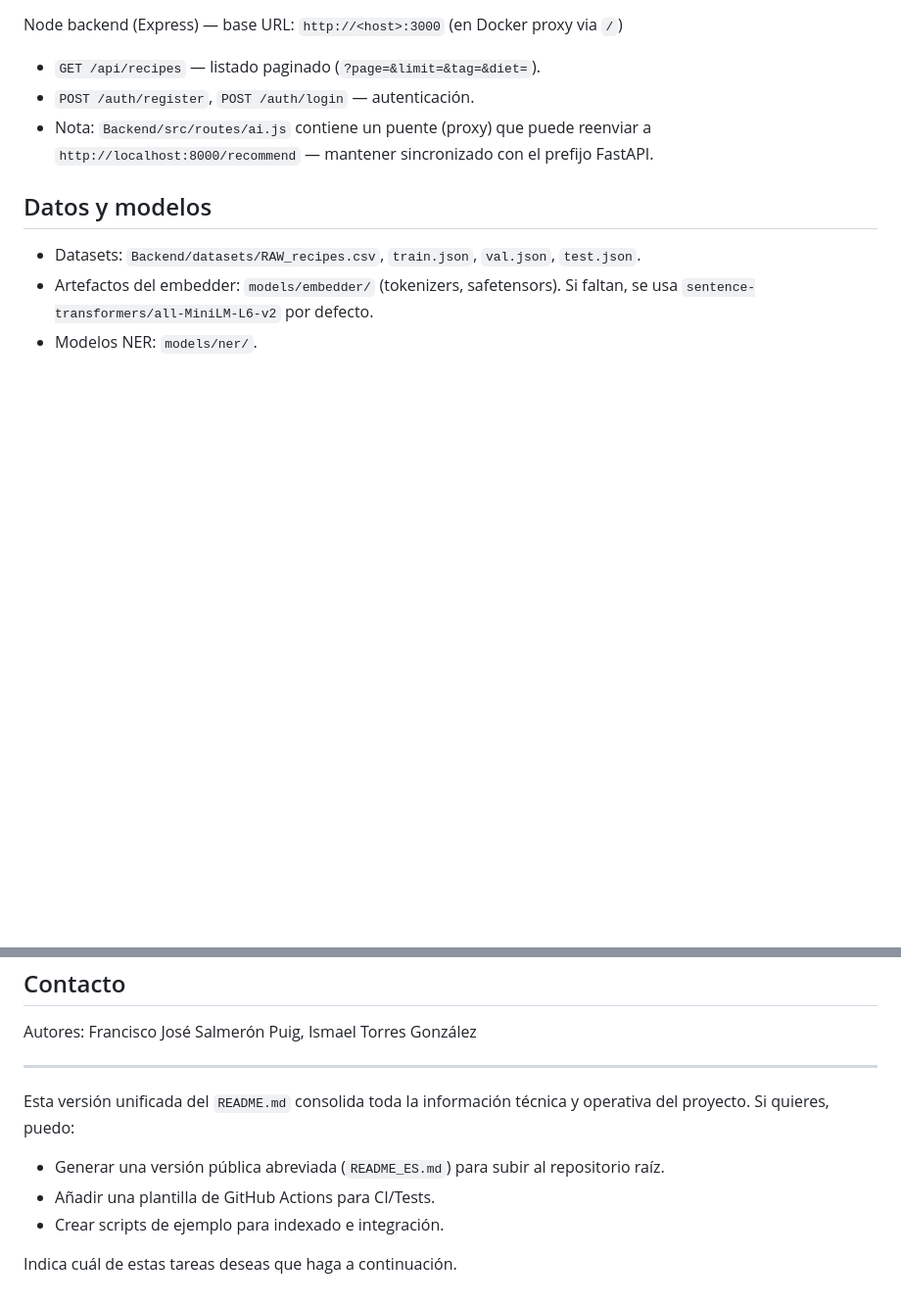
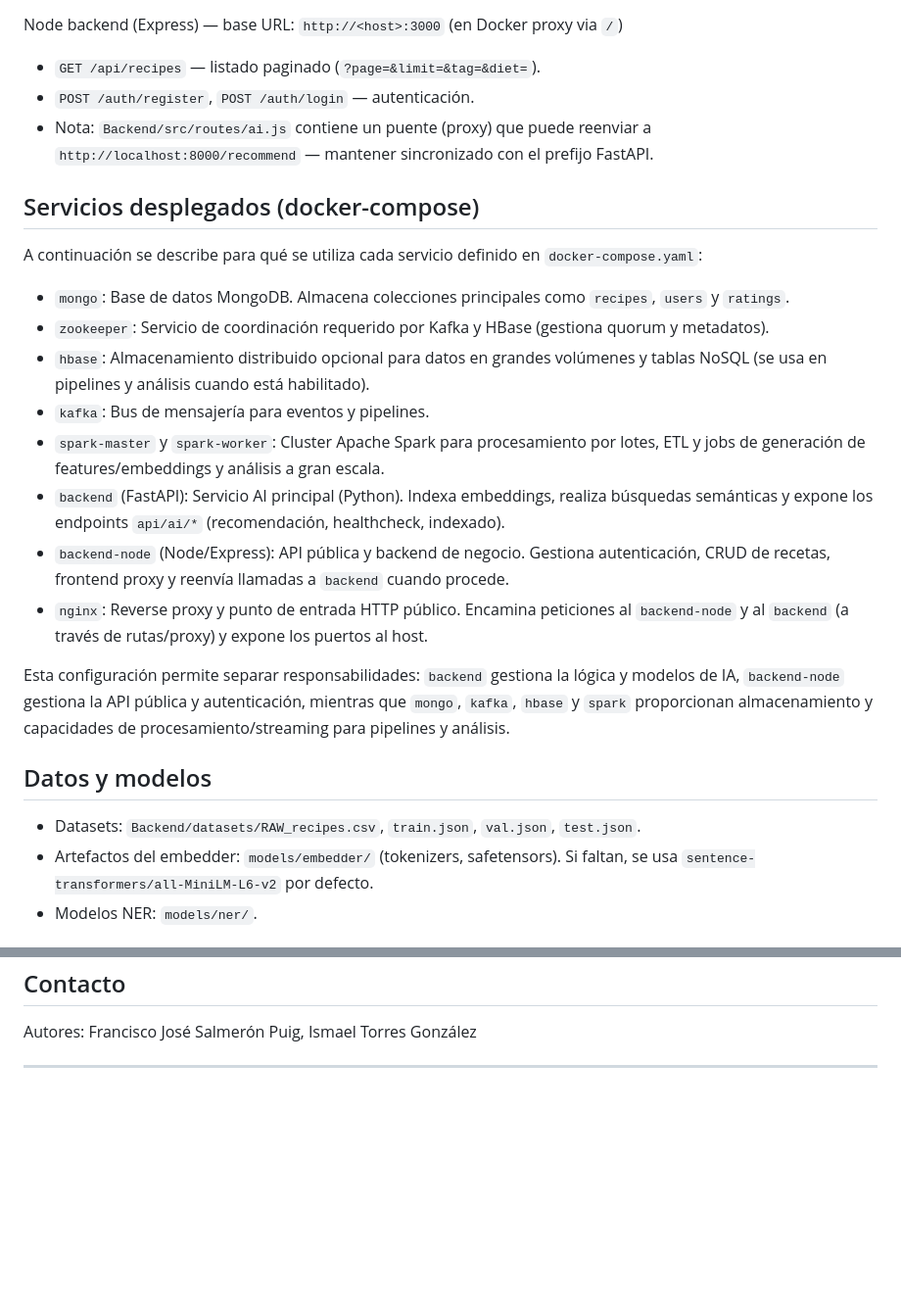
Before and after one commit to Ismaeltg05/DIET-IA, a Markdown page: README.md, 2 parts joined by grey strips. Shown at 98% size. GitHub-like rendering; blank space fills up the shorter version.

Commit message:
docs: expand services section in README to detail docker-compose components and their roles

```diff
--- a/README.md
+++ b/README.md
@@ -130,6 +130,22 @@ Node backend (Express) — base URL: `http://<host>:3000` (en Docker proxy via `
 - `POST /auth/register`, `POST /auth/login` — autenticación.
 - Nota: `Backend/src/routes/ai.js` contiene un puente (proxy) que puede reenviar a `http://localhost:8000/recommend` — mantener sincronizado con el prefijo FastAPI.
 
+Servicios desplegados (docker-compose)
+-------------------------------------
+
+A continuación se describe para qué se utiliza cada servicio definido en `docker-compose.yaml`:
+
+- `mongo`: Base de datos MongoDB. Almacena colecciones principales como `recipes`, `users` y `ratings`.
+- `zookeeper`: Servicio de coordinación requerido por Kafka y HBase (gestiona quorum y metadatos).
+- `hbase`: Almacenamiento distribuido opcional para datos en grandes volúmenes y tablas NoSQL (se usa en pipelines y análisis cuando está habilitado).
+- `kafka`: Bus de mensajería para eventos y pipelines.
+- `spark-master` y `spark-worker`: Cluster Apache Spark para procesamiento por lotes, ETL y jobs de generación de features/embeddings y análisis a gran escala.
+- `backend` (FastAPI): Servicio AI principal (Python). Indexa embeddings, realiza búsquedas semánticas y expone los endpoints `api/ai/*` (recomendación, healthcheck, indexado).
+- `backend-node` (Node/Express): API pública y backend de negocio. Gestiona autenticación, CRUD de recetas, frontend proxy y reenvía llamadas a `backend` cuando procede.
+- `nginx`: Reverse proxy y punto de entrada HTTP público. Encamina peticiones al `backend-node` y al `backend` (a través de rutas/proxy) y expone los puertos al host.
+
+Esta configuración permite separar responsabilidades: `backend` gestiona la lógica y modelos de IA, `backend-node` gestiona la API pública y autenticación, mientras que `mongo`, `kafka`, `hbase` y `spark` proporcionan almacenamiento y capacidades de procesamiento/streaming para pipelines y análisis.
+
 Datos y modelos
 ---------------
 
@@ -239,11 +255,3 @@ Contacto
 Autores: Francisco José Salmerón Puig, Ismael Torres González
 
 ---
-
-Esta versión unificada del `README.md` consolida toda la información técnica y operativa del proyecto. Si quieres, puedo:
-
-- Generar una versión pública abreviada (`README_ES.md`) para subir al repositorio raíz.
-- Añadir una plantilla de GitHub Actions para CI/Tests.
-- Crear scripts de ejemplo para indexado e integración.
-
-Indica cuál de estas tareas deseas que haga a continuación.
```
